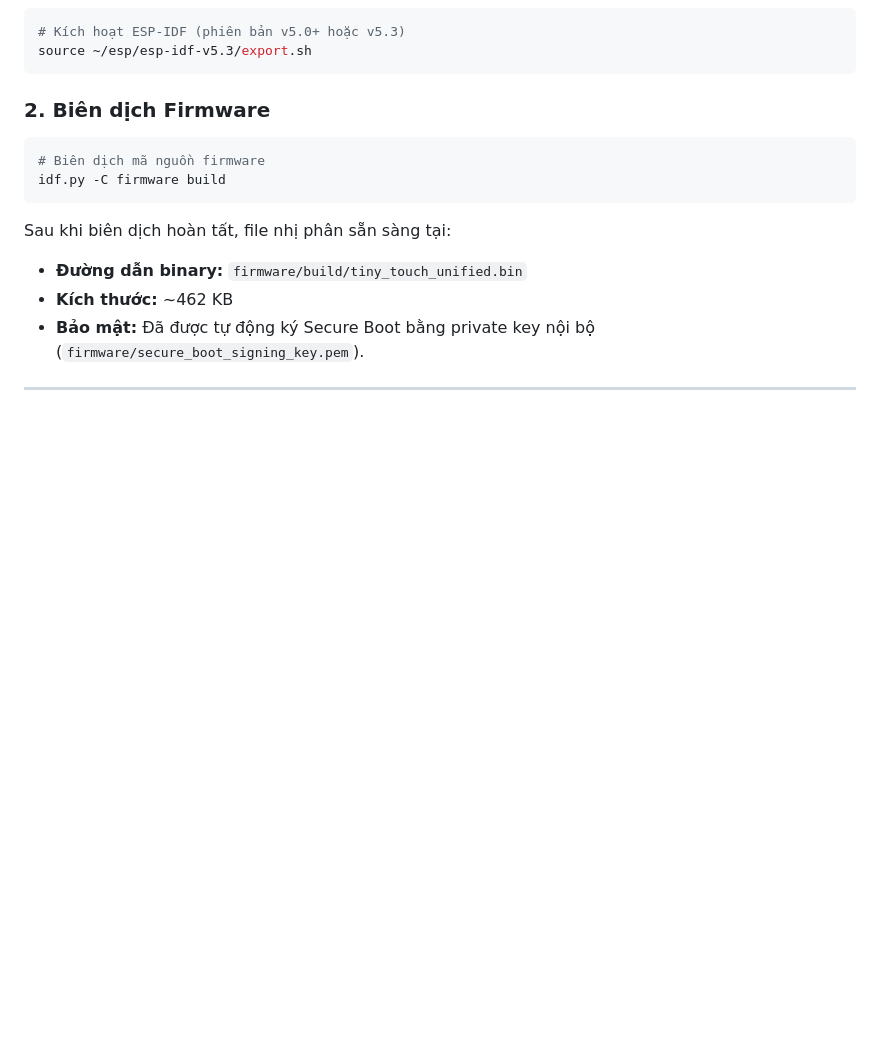
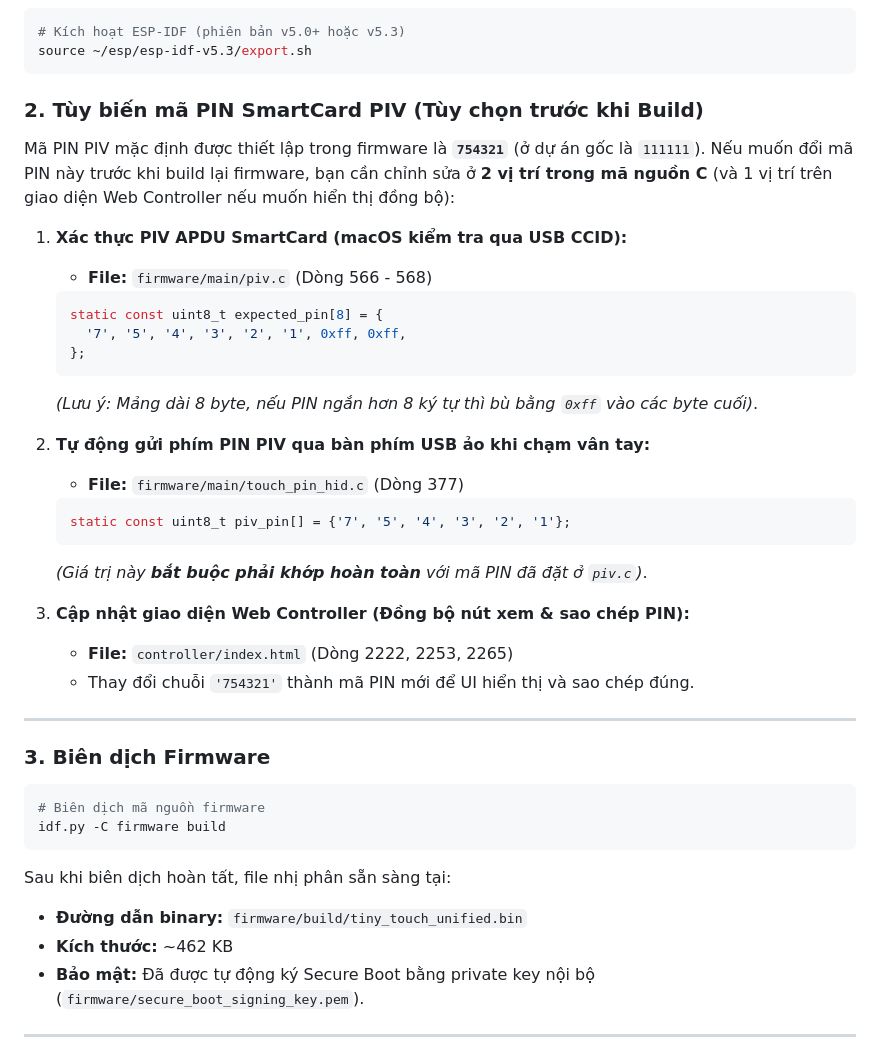
Before and after one commit to minhnkt/tiny-touch, a Markdown page: docs/BUILD_AND_FLASH.md, the part around the change. GitHub-like rendering; blank space fills up the shorter version.

````diff
--- a/docs/BUILD_AND_FLASH.md
+++ b/docs/BUILD_AND_FLASH.md
@@ -17,7 +17,33 @@ Hệ thống hỗ trợ **2 phương pháp nạp firmware**:
 source ~/esp/esp-idf-v5.3/export.sh
 ```
 
-### 2. Biên dịch Firmware
+### 2. Tùy biến mã PIN SmartCard PIV (Tùy chọn trước khi Build)
+
+Mã PIN PIV mặc định được thiết lập trong firmware là **`754321`** (ở dự án gốc là `111111`). Nếu muốn đổi mã PIN này trước khi build lại firmware, bạn cần chỉnh sửa ở **2 vị trí trong mã nguồn C** (và 1 vị trí trên giao diện Web Controller nếu muốn hiển thị đồng bộ):
+
+1. **Xác thực PIV APDU SmartCard (macOS kiểm tra qua USB CCID):**
+   - **File:** `firmware/main/piv.c` (Dòng 566 - 568)
+   ```c
+   static const uint8_t expected_pin[8] = {
+     '7', '5', '4', '3', '2', '1', 0xff, 0xff,
+   };
+   ```
+   *(Lưu ý: Mảng dài 8 byte, nếu PIN ngắn hơn 8 ký tự thì bù bằng `0xff` vào các byte cuối)*.
+
+2. **Tự động gửi phím PIN PIV qua bàn phím USB ảo khi chạm vân tay:**
+   - **File:** `firmware/main/touch_pin_hid.c` (Dòng 377)
+   ```c
+   static const uint8_t piv_pin[] = {'7', '5', '4', '3', '2', '1'};
+   ```
+   *(Giá trị này **bắt buộc phải khớp hoàn toàn** với mã PIN đã đặt ở `piv.c`)*.
+
+3. **Cập nhật giao diện Web Controller (Đồng bộ nút xem & sao chép PIN):**
+   - **File:** `controller/index.html` (Dòng 2222, 2253, 2265)
+   - Thay đổi chuỗi `'754321'` thành mã PIN mới để UI hiển thị và sao chép đúng.
+
+---
+
+### 3. Biên dịch Firmware
 
 ```bash
 # Biên dịch mã nguồn firmware
````
Also changed, not shown: docs/PROTOCOL.md (+8 -1 lines), firmware/README.md (+10 -2 lines).
